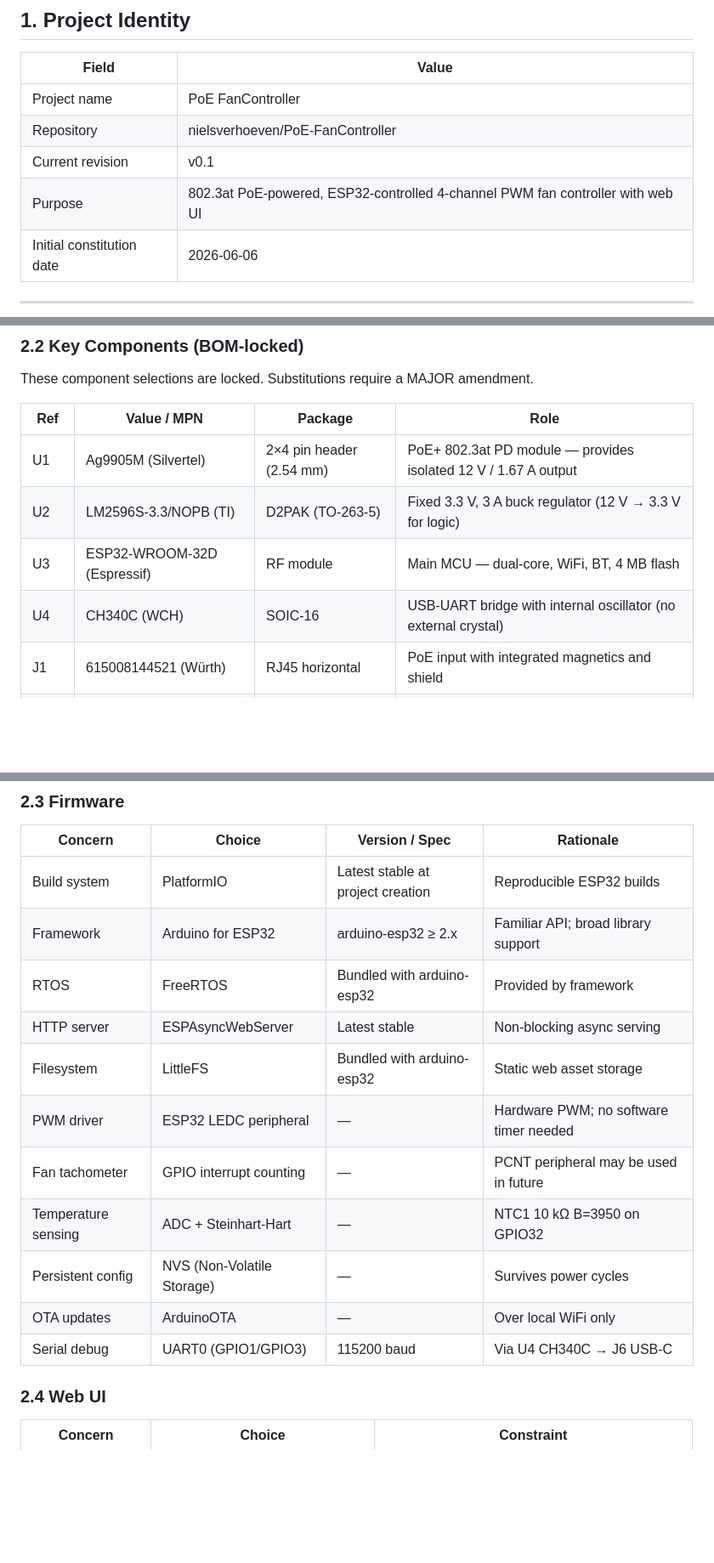
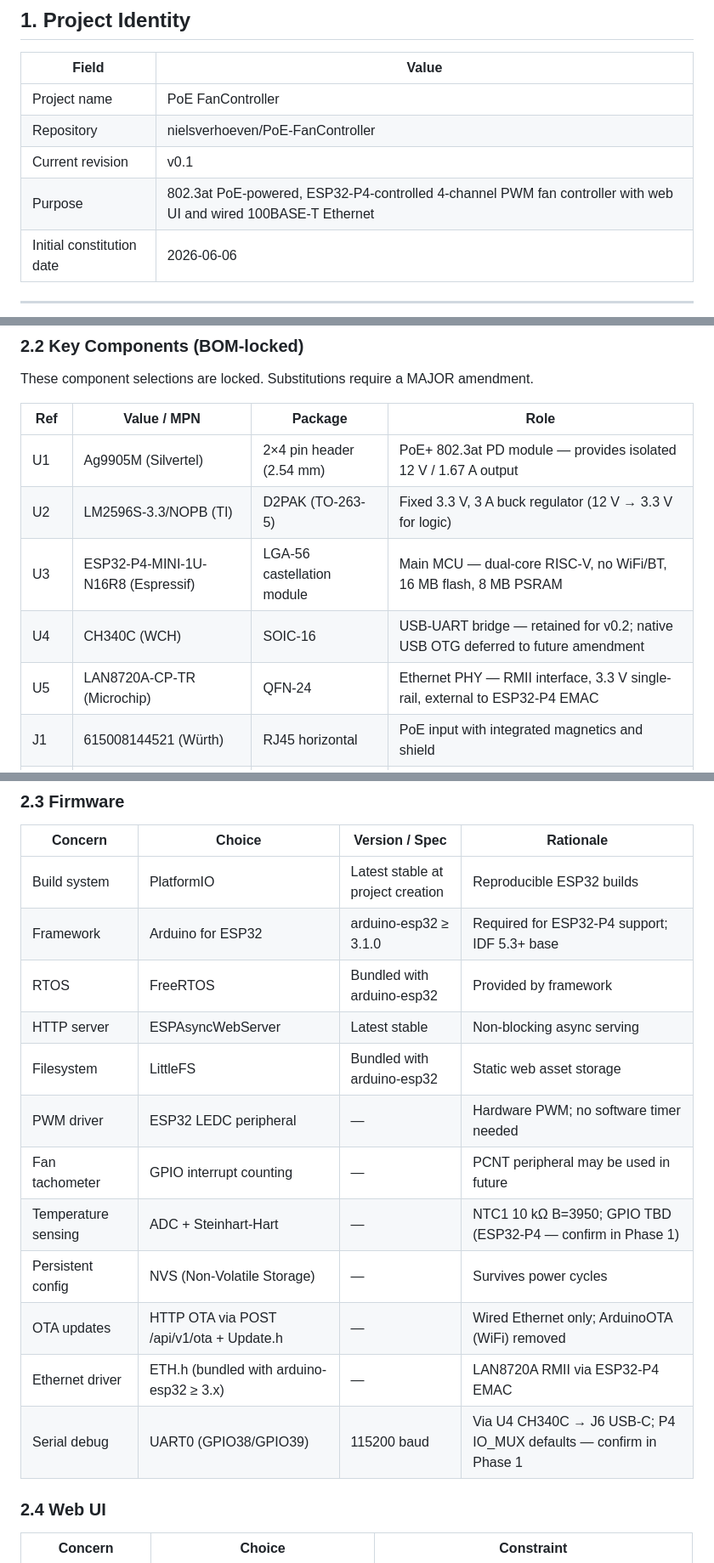
Before and after one commit to nielsverhoeven/PoE-FanController, a Markdown page: docs/constitution.md, 3 parts joined by grey strips. Shown at 85% size. GitHub-like rendering; blank space fills up the shorter version.

```diff
--- a/docs/constitution.md
+++ b/docs/constitution.md
@@ -14,7 +14,7 @@
 | Project name | PoE FanController |
 | Repository | nielsverhoeven/PoE-FanController |
 | Current revision | v0.1 |
-| Purpose | 802.3at PoE-powered, ESP32-controlled 4-channel PWM fan controller with web UI |
+| Purpose | 802.3at PoE-powered, ESP32-P4-controlled 4-channel PWM fan controller with web UI and wired 100BASE-T Ethernet |
 | Initial constitution date | 2026-06-06 |
 
 ---
@@ -48,8 +48,9 @@ These component selections are locked. Substitutions require a MAJOR amendment.
 |---|---|---|---|
 | U1 | Ag9905M (Silvertel) | 2×4 pin header (2.54 mm) | PoE+ 802.3at PD module — provides isolated 12 V / 1.67 A output |
 | U2 | LM2596S-3.3/NOPB (TI) | D2PAK (TO-263-5) | Fixed 3.3 V, 3 A buck regulator (12 V → 3.3 V for logic) |
-| U3 | ESP32-WROOM-32D (Espressif) | RF module | Main MCU — dual-core, WiFi, BT, 4 MB flash |
-| U4 | CH340C (WCH) | SOIC-16 | USB-UART bridge with internal oscillator (no external crystal) |
+| U3 | ESP32-P4-MINI-1U-N16R8 (Espressif) | LGA-56 castellation module | Main MCU — dual-core RISC-V, no WiFi/BT, 16 MB flash, 8 MB PSRAM |
+| U4 | CH340C (WCH) | SOIC-16 | USB-UART bridge — retained for v0.2; native USB OTG deferred to future amendment |
+| U5 | LAN8720A-CP-TR (Microchip) | QFN-24 | Ethernet PHY — RMII interface, 3.3 V single-rail, external to ESP32-P4 EMAC |
 | J1 | 615008144521 (Würth) | RJ45 horizontal | PoE input with integrated magnetics and shield |
 | J2–J5 | 47053-1000 (Molex) | 4-pin 2.54 mm | 12 V PWM fan headers (4-wire Intel spec) |
 | J6 | USB4085-GF-A (GCT) | USB-C through-hole | USB-C debug / programming receptacle |
@@ -61,16 +62,17 @@ These component selections are locked. Substitutions require a MAJOR amendment.
 | Concern | Choice | Version / Spec | Rationale |
 |---|---|---|---|
 | Build system | PlatformIO | Latest stable at project creation | Reproducible ESP32 builds |
-| Framework | Arduino for ESP32 | arduino-esp32 ≥ 2.x | Familiar API; broad library support |
+| Framework | Arduino for ESP32 | arduino-esp32 ≥ 3.1.0 | Required for ESP32-P4 support; IDF 5.3+ base |
 | RTOS | FreeRTOS | Bundled with arduino-esp32 | Provided by framework |
 | HTTP server | ESPAsyncWebServer | Latest stable | Non-blocking async serving |
 | Filesystem | LittleFS | Bundled with arduino-esp32 | Static web asset storage |
 | PWM driver | ESP32 LEDC peripheral | — | Hardware PWM; no software timer needed |
 | Fan tachometer | GPIO interrupt counting | — | PCNT peripheral may be used in future |
-| Temperature sensing | ADC + Steinhart-Hart | — | NTC1 10 kΩ B=3950 on GPIO32 |
+| Temperature sensing | ADC + Steinhart-Hart | — | NTC1 10 kΩ B=3950; GPIO TBD (ESP32-P4 — confirm in Phase 1) |
 | Persistent config | NVS (Non-Volatile Storage) | — | Survives power cycles |
-| OTA updates | ArduinoOTA | — | Over local WiFi only |
-| Serial debug | UART0 (GPIO1/GPIO3) | 115200 baud | Via U4 CH340C → J6 USB-C |
+| OTA updates | HTTP OTA via POST /api/v1/ota + Update.h | — | Wired Ethernet only; ArduinoOTA (WiFi) removed |
+| Ethernet driver | ETH.h (bundled with arduino-esp32 ≥ 3.x) | — | LAN8720A RMII via ESP32-P4 EMAC |
+| Serial debug | UART0 (GPIO38/GPIO39) | 115200 baud | Via U4 CH340C → J6 USB-C; P4 IO_MUX defaults — confirm in Phase 1 |
 
 ### 2.4 Web UI
 
```
Also changed, not shown: other parts of docs/constitution.md (+27 -23 lines), 1 other file.
